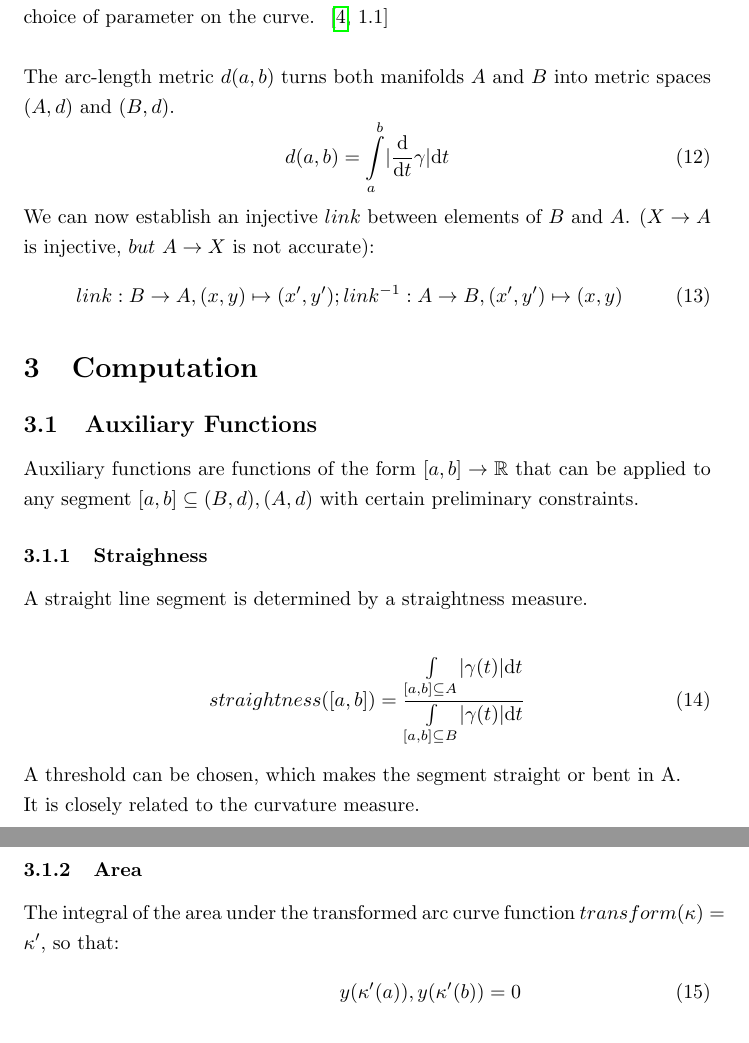
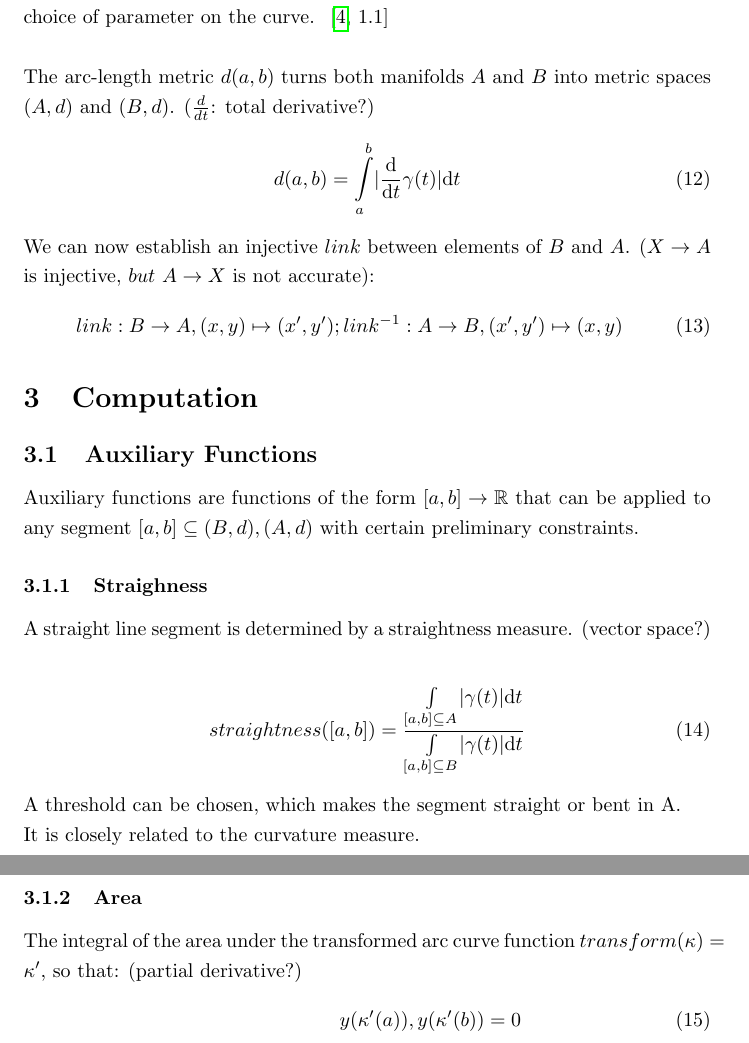
Before and after one commit to specpose/stopeight, a LaTeX document (doc/latex/Stopeight_Analyzer.tex): two parts of pages 3 and 4 of 5, joined at a grey line, cut so that both start at the same text. Compiled offline with pdfLaTeX.

Commit message:
FIXED doc latex derivatives note

```diff
--- a/doc/latex/Stopeight_Analyzer.tex
+++ b/doc/latex/Stopeight_Analyzer.tex
@@ -83,9 +83,9 @@ In order to compare the length from $[a,b] \subseteq A$ with $[a.b] \subseteq X$
 dim(B)=1<codim(Y)=1 \Rightarrow B \text{ joint } A
 \end{align}
 Note: For both $B$ and $A$, the length of the curve is now independent of the choice of parameter on the curve. ~\cite[\nopp 1.1]{Taimanov}\\\\
-The arc-length metric $d(a,b)$ turns both manifolds $A$ and $B$ into metric spaces $(A,d)$ and $(B,d)$.
+The arc-length metric $d(a,b)$ turns both manifolds $A$ and $B$ into metric spaces $(A,d)$ and $(B,d)$. ($\frac{d}{dt}$: total derivative?)
 \begin{equation}
-d(a,b) = \int \limits _{a}^{b}\lvert \frac{\mathrm{d}}{\mathrm{d}t}\gamma\rvert \mathrm{d}t
+d(a,b) = \int \limits _{a}^{b}\lvert \frac{\mathrm{d}}{\mathrm{d}t}\gamma(t)\rvert \mathrm{d}t
 \end{equation}
 We can now establish an injective $link$ between elements of $B$ and $A$. ($X \rightarrow A$ is injective, $but$ $A \rightarrow X$ is not accurate):
 \begin{equation}
@@ -98,7 +98,7 @@ link: B \rightarrow A, (x,y) \mapsto (x',y'); link^{-1}: A \rightarrow B, (x',y'
 Auxiliary functions are functions of the form $[a,b] \rightarrow \mathbb{R}$ that can be applied to any segment $[a,b] \subseteq (B,d),(A,d)$ with certain preliminary constraints.
 
 \subsubsection{Straighness}
-A straight line segment is determined by a straightness measure.\\
+A straight line segment is determined by a straightness measure. (vector space?)\\
 \begin{align}
 straightness([a,b])=\frac{\int \limits _{[a,b] \subseteq A}\lvert\gamma(t)\rvert\mathrm{d}t}{\int \limits _{[a,b] \subseteq B}\lvert\gamma(t)\rvert\mathrm{d}t}
 \end{align}
@@ -106,7 +106,7 @@ A threshold can be chosen, which makes the segment straight or bent in A.\\
 It is closely related to the curvature measure.
 
 \subsubsection{Area}
-The integral of the area under the transformed arc curve function $transform(\kappa) = \kappa'$, so that:
+The integral of the area under the transformed arc curve function $transform(\kappa) = \kappa'$, so that: (partial derivative?)
 \begin{align}
 y(\kappa'(a)), y(\kappa'(b)) = 0\\
 area([a,b])= \int \limits _{x(\kappa'(a))}^{x(\kappa'(b))} y(\kappa'(t))\partial_{x} \kappa'(t)
```
